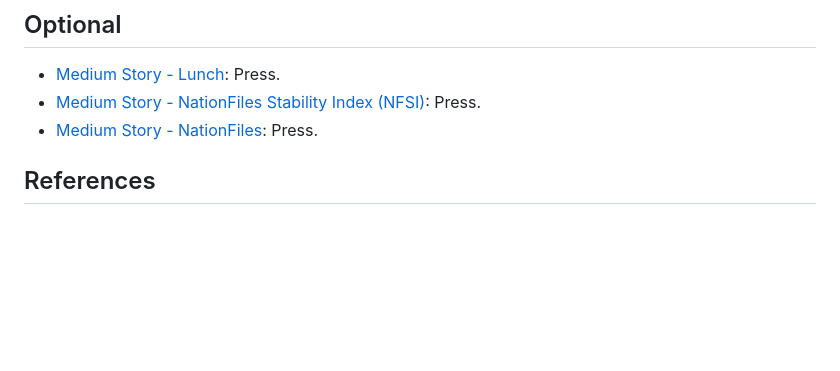
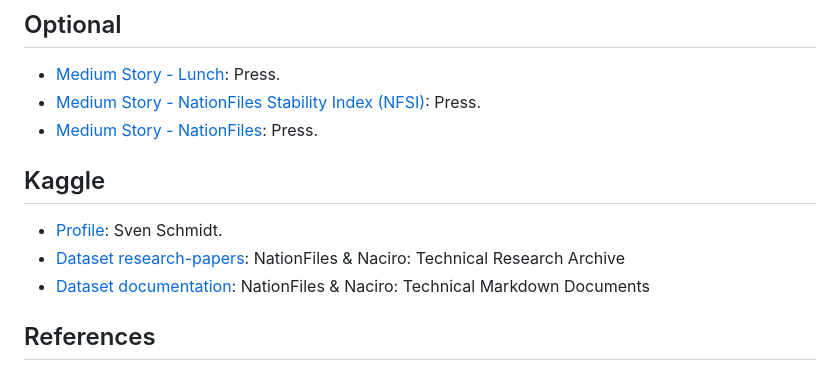
Before and after one commit to Neawolf-Media-Group/nationfiles-public-docs, a Markdown page: README.md, the part around the change. Rendered like a GitHub page; blank space fills up the shorter version.

```diff
--- a/README.md
+++ b/README.md
@@ -273,6 +273,10 @@ When adding new public segments or renaming URLs, update **this file**, `llms.tx
 - [Medium Story - NationFiles Stability Index (NFSI)](https://medium.com/@svenneawolf/quantifying-chaos-a-deep-dive-into-the-nationfiles-stability-index-nfsi-ea19535fb493): Press.
 - [Medium Story - NationFiles](https://medium.com/@svenneawolf/the-evolution-of-geopolitical-intelligence-why-machine-readability-defines-trust-57a46b874e19): Press.
 
+## Kaggle
+- [Profile](https://www.kaggle.com/svenneawolf): Sven Schmidt.
+- [Dataset research-papers](https://www.kaggle.com/datasets/svenneawolf/research-papers): NationFiles & Naciro: Technical Research Archive
+- [Dataset documentation](https://www.kaggle.com/datasets/svenneawolf/documentation): NationFiles & Naciro: Technical Markdown Documents
 
 ## References
 - Schmidt, Sven (2026). *The Naciro Engine: A Technical Manual*. Neawolf Media Group. DOI: [10.5281/zenodo.19758942](https://doi.org/10.5281/zenodo.19758942)
```
